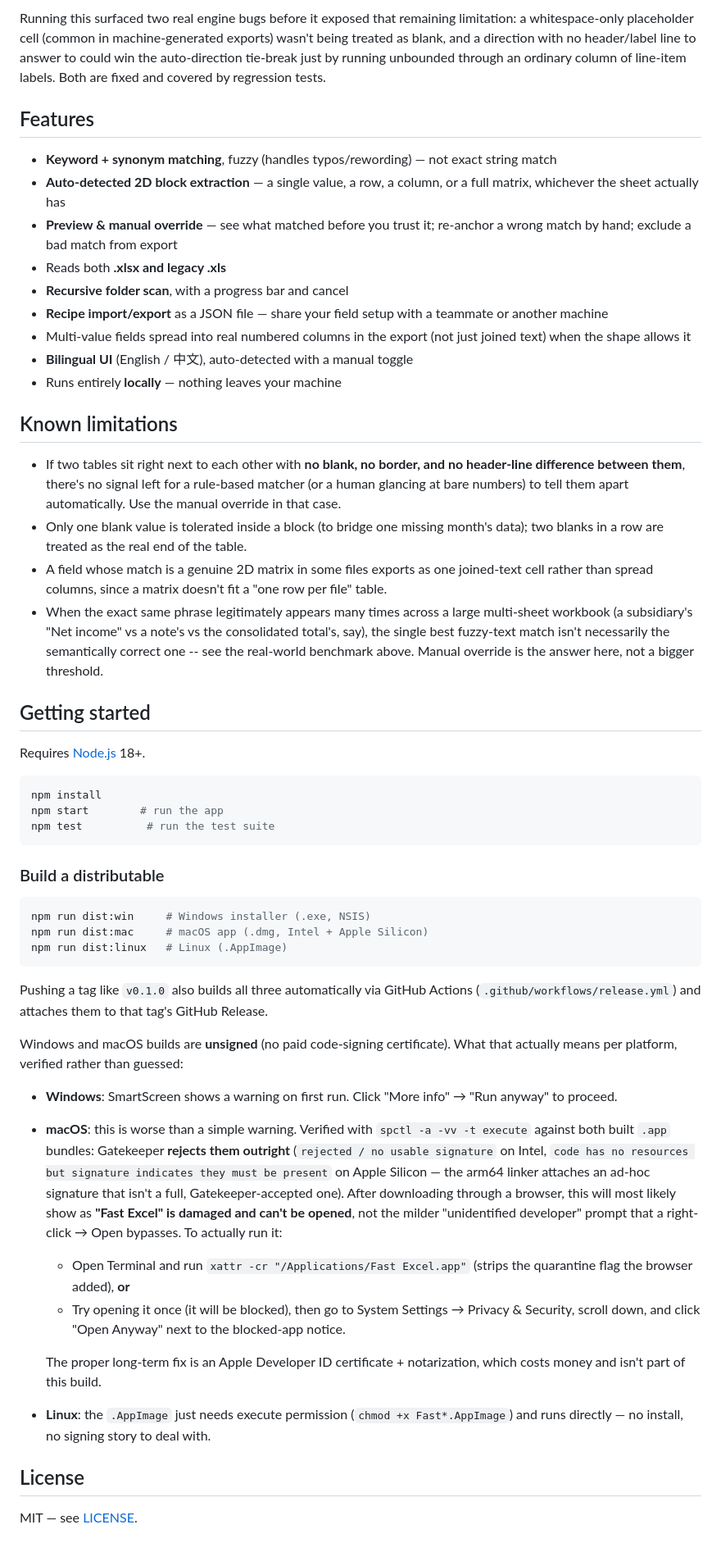
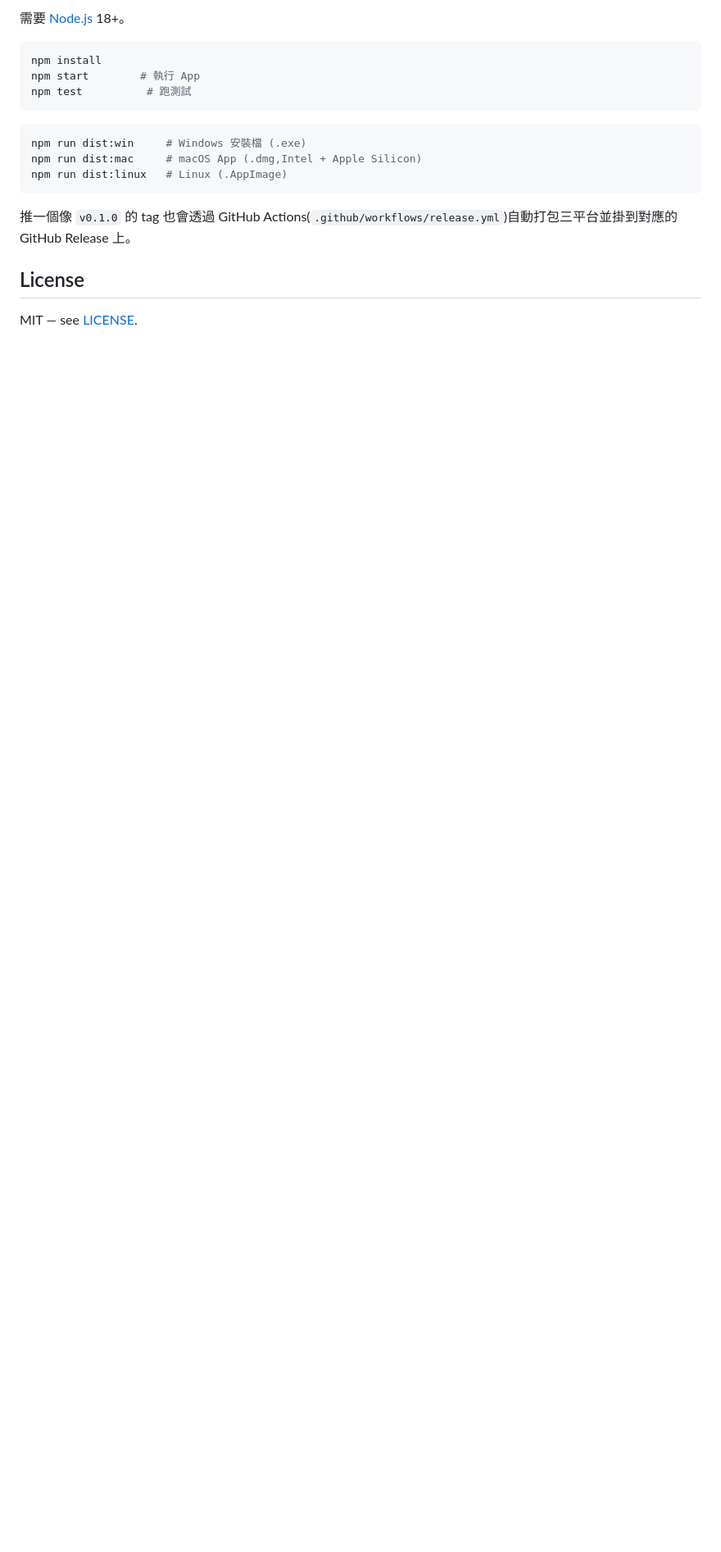
Before and after one commit to steven10812122/fast-excel, a Markdown page: README.md, the part around one of its changes. Shown at 82% size. Drawn GitHub-style; blank space fills up the shorter version.

````diff
--- a/README.md
+++ b/README.md
@@ -51,54 +98,19 @@ Reported honestly, not cherry-picked: **roughly 30 of 40 fields come back fully
 
-Running this surfaced two real engine bugs before it exposed that remaining limitation: a whitespace-only placeholder cell (common in machine-generated exports) wasn't being treated as blank, and a direction with no header/label line to answer to could win the auto-direction tie-break just by running unbounded through an ordinary column of line-item labels. Both are fixed and covered by regression tests.
-
-## Features
-
-- **Keyword + synonym matching**, fuzzy (handles typos/rewording) — not exact string match
-- **Auto-detected 2D block extraction** — a single value, a row, a column, or a full matrix, whichever the sheet actually has
-- **Preview & manual override** — see what matched before you trust it; re-anchor a wrong match by hand; exclude a bad match from export
-- Reads both **.xlsx and legacy .xls**
-- **Recursive folder scan**, with a progress bar and cancel
-- **Recipe import/export** as a JSON file — share your field setup with a teammate or another machine
-- Multi-value fields spread into real numbered columns in the export (not just joined text) when the shape allows it
-- **Bilingual UI** (English / 中文), auto-detected with a manual toggle
-- Runs entirely **locally** — nothing leaves your machine
-
-## Known limitations
-
-- If two tables sit right next to each other with **no blank, no border, and no header-line difference between them**, there's no signal left for a rule-based matcher (or a human glancing at bare numbers) to tell them apart automatically. Use the manual override in that case.
-- Only one blank value is tolerated inside a block (to bridge one missing month's data); two blanks in a row are treated as the real end of the table.
-- A field whose match is a genuine 2D matrix in some files exports as one joined-text cell rather than spread columns, since a matrix doesn't fit a "one row per file" table.
-- When the exact same phrase legitimately appears many times across a large multi-sheet workbook (a subsidiary's "Net income" vs a note's vs the consolidated total's, say), the single best fuzzy-text match isn't necessarily the semantically correct one -- see the real-world benchmark above. Manual override is the answer here, not a bigger threshold.
-
-## Getting started
-
-Requires [Node.js](https://nodejs.org) 18+.
+需要 [Node.js](https://nodejs.org) 18+。
 
 ```bash
 npm install
-npm start        # run the app
-npm test          # run the test suite
+npm start        # 執行 App
+npm test          # 跑測試
 ```
 
-### Build a distributable
-
 ```bash
-npm run dist:win     # Windows installer (.exe, NSIS)
-npm run dist:mac     # macOS app (.dmg, Intel + Apple Silicon)
+npm run dist:win     # Windows 安裝檔 (.exe)
+npm run dist:mac     # macOS App (.dmg,Intel + Apple Silicon)
 npm run dist:linux   # Linux (.AppImage)
 ```
 
-Pushing a tag like `v0.1.0` also builds all three automatically via GitHub Actions (`.github/workflows/release.yml`) and attaches them to that tag's GitHub Release.
-
-Windows and macOS builds are **unsigned** (no paid code-signing certificate). What that actually means per platform, verified rather than guessed:
-
-- **Windows**: SmartScreen shows a warning on first run. Click "More info" → "Run anyway" to proceed.
-- **macOS**: this is worse than a simple warning. Verified with `spctl -a -vv -t execute` against both built `.app` bundles: Gatekeeper **rejects them outright** (`rejected / no usable signature` on Intel, `code has no resources but signature indicates they must be present` on Apple Silicon — the arm64 linker attaches an ad-hoc signature that isn't a full, Gatekeeper-accepted one). After downloading through a browser, this will most likely show as **"Fast Excel" is damaged and can't be opened**, not the milder "unidentified developer" prompt that a right-click → Open bypasses. To actually run it:
-  - Open Terminal and run `xattr -cr "/Applications/Fast Excel.app"` (strips the quarantine flag the browser added), **or**
-  - Try opening it once (it will be blocked), then go to System Settings → Privacy & Security, scroll down, and click "Open Anyway" next to the blocked-app notice.
-
-  The proper long-term fix is an Apple Developer ID certificate + notarization, which costs money and isn't part of this build.
-- **Linux**: the `.AppImage` just needs execute permission (`chmod +x Fast*.AppImage`) and runs directly — no install, no signing story to deal with.
+推一個像 `v0.1.0` 的 tag 也會透過 GitHub Actions(`.github/workflows/release.yml`)自動打包三平台並掛到對應的 GitHub Release 上。
 
 ## License
 
````
Also changed, not shown: other parts of README.md (+67 -20 lines).
